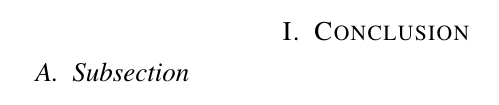
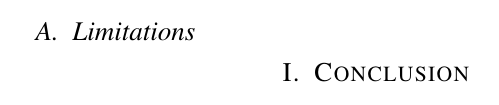
Before and after one commit to mazzogin/UNIL-Advanced-Programming-Project-2022, a LaTeX document (prog-project/report/06.tex): part of the page, cut at the place of the change. Compiled offline with pdfLaTeX.

Commit message:
Added limitations

```diff
--- a/prog-project/report/06.tex
+++ b/prog-project/report/06.tex
@@ -4,8 +4,10 @@
 
 \begin{document}
 
+\subsection{Limitations}
+
 \section{Conclusion}
 
-\subsection{Subsection}
+
 
 \end{document}
```
